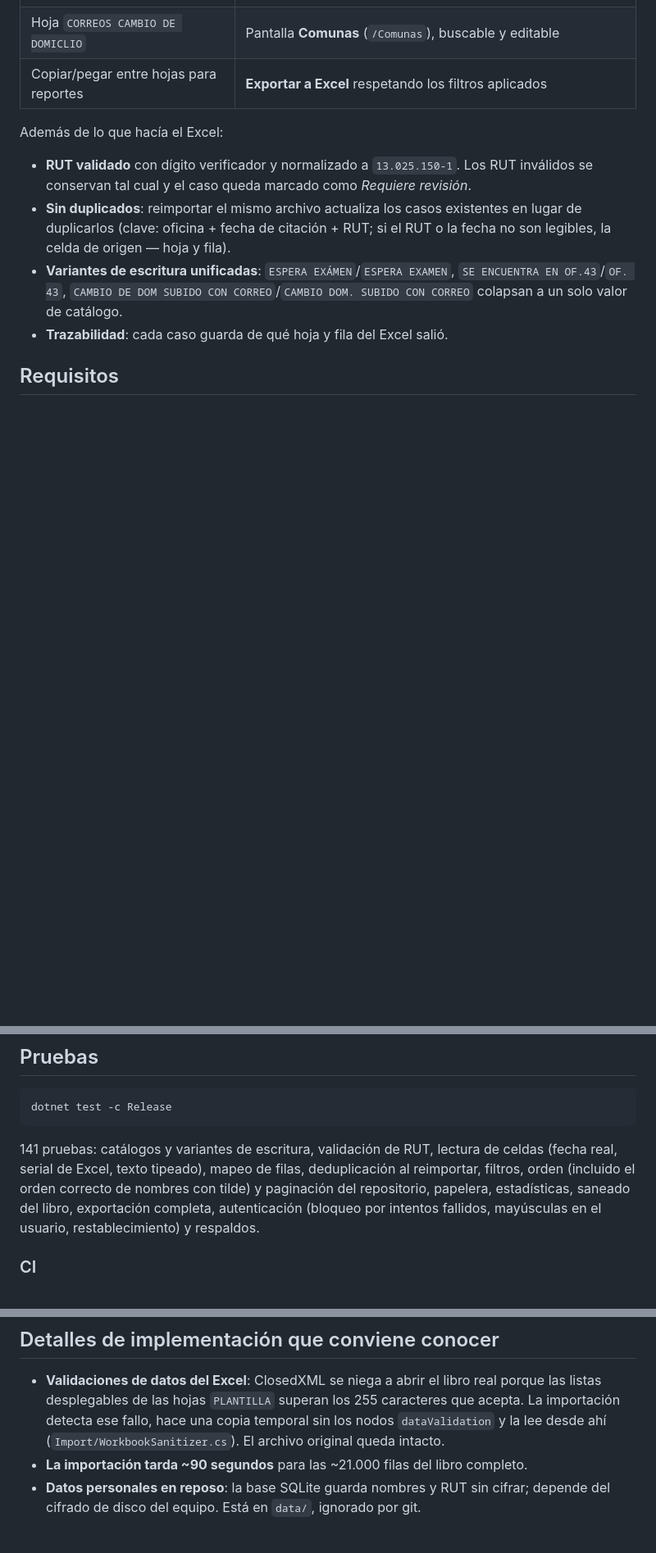
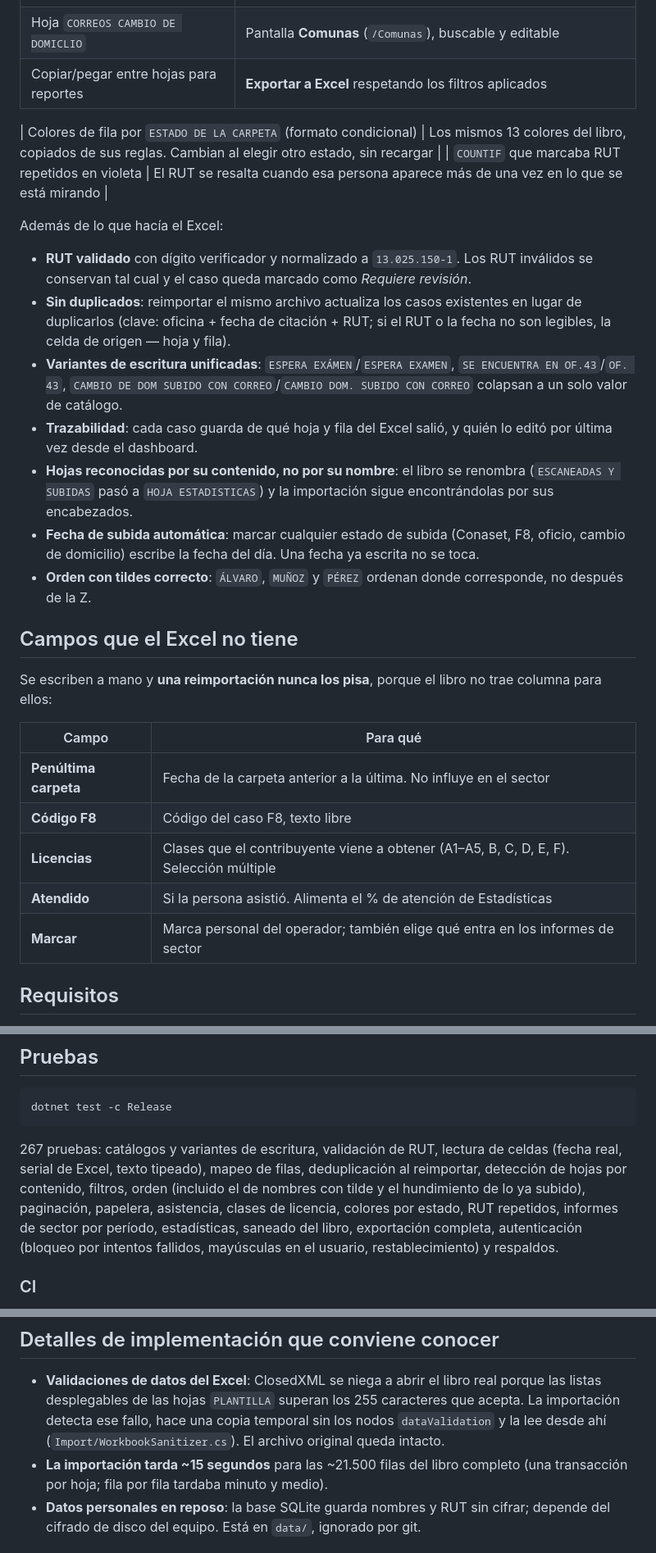
Before and after one commit to corsal2025/gestion-carpetas-licencias, a Markdown page: README.md, 3 parts joined by grey strips. Shown at 82% size. Rendered like a GitHub page; blank space fills up the shorter version.

Commit message:
docs: bring the README up to date with everything added

````diff
--- a/README.md
+++ b/README.md
@@ -19,6 +19,9 @@ nunca se modifica: solo se lee.
 | Hoja `CORREOS CAMBIO DE DOMICLIO` | Pantalla **Comunas** (`/Comunas`), buscable y editable |
 | Copiar/pegar entre hojas para reportes | **Exportar a Excel** respetando los filtros aplicados |
 
+| Colores de fila por `ESTADO DE LA CARPETA` (formato condicional) | Los mismos 13 colores del libro, copiados de sus reglas. Cambian al elegir otro estado, sin recargar |
+| `COUNTIF` que marcaba RUT repetidos en violeta | El RUT se resalta cuando esa persona aparece más de una vez en lo que se está mirando |
+
 Además de lo que hacía el Excel:
 
 - **RUT validado** con dígito verificador y normalizado a `13.025.150-1`. Los RUT inválidos se
@@ -29,7 +32,26 @@ Además de lo que hacía el Excel:
 - **Variantes de escritura unificadas**: `ESPERA EXÁMEN`/`ESPERA EXAMEN`,
   `SE ENCUENTRA EN OF.43`/`OF. 43`, `CAMBIO DE DOM SUBIDO CON CORREO`/`CAMBIO DOM. SUBIDO CON CORREO`
   colapsan a un solo valor de catálogo.
-- **Trazabilidad**: cada caso guarda de qué hoja y fila del Excel salió.
+- **Trazabilidad**: cada caso guarda de qué hoja y fila del Excel salió, y quién lo editó por última
+  vez desde el dashboard.
+- **Hojas reconocidas por su contenido, no por su nombre**: el libro se renombra (`ESCANEADAS Y
+  SUBIDAS` pasó a `HOJA ESTADISTICAS`) y la importación sigue encontrándolas por sus encabezados.
+- **Fecha de subida automática**: marcar cualquier estado de subida (Conaset, F8, oficio, cambio de
+  domicilio) escribe la fecha del día. Una fecha ya escrita no se toca.
+- **Orden con tildes correcto**: `ÁLVARO`, `MUÑOZ` y `PÉREZ` ordenan donde corresponde, no después
+  de la Z.
+
+## Campos que el Excel no tiene
+
+Se escriben a mano y **una reimportación nunca los pisa**, porque el libro no trae columna para ellos:
+
+| Campo | Para qué |
+| --- | --- |
+| **Penúltima carpeta** | Fecha de la carpeta anterior a la última. No influye en el sector |
+| **Código F8** | Código del caso F8, texto libre |
+| **Licencias** | Clases que el contribuyente viene a obtener (A1–A5, B, C, D, E, F). Selección múltiple |
+| **Atendido** | Si la persona asistió. Alimenta el % de atención de Estadísticas |
+| **Marcar** | Marca personal del operador; también elige qué entra en los informes de sector |
 
 ## Requisitos
 
@@ -129,11 +162,12 @@ migración fallida, **no** contra la falla del disco. Para eso hay que copiar `d
 dotnet test -c Release
 ```
 
-141 pruebas: catálogos y variantes de escritura, validación de RUT, lectura de celdas (fecha real,
-serial de Excel, texto tipeado), mapeo de filas, deduplicación al reimportar, filtros, orden
-(incluido el orden correcto de nombres con tilde) y paginación del repositorio, papelera,
-estadísticas, saneado del libro, exportación completa, autenticación (bloqueo por intentos
-fallidos, mayúsculas en el usuario, restablecimiento) y respaldos.
+267 pruebas: catálogos y variantes de escritura, validación de RUT, lectura de celdas (fecha real,
+serial de Excel, texto tipeado), mapeo de filas, deduplicación al reimportar, detección de hojas por
+contenido, filtros, orden (incluido el de nombres con tilde y el hundimiento de lo ya subido),
+paginación, papelera, asistencia, clases de licencia, colores por estado, RUT repetidos, informes de
+sector por período, estadísticas, saneado del libro, exportación completa, autenticación (bloqueo por
+intentos fallidos, mayúsculas en el usuario, restablecimiento) y respaldos.
 
 ### CI
 
@@ -175,7 +209,8 @@ segundo plano, se abre cuando el operador la necesita.
   desplegables de las hojas `PLANTILLA` superan los 255 caracteres que acepta. La importación
   detecta ese fallo, hace una copia temporal sin los nodos `dataValidation` y la lee desde ahí
   (`Import/WorkbookSanitizer.cs`). El archivo original queda intacto.
-- **La importación tarda ~90 segundos** para las ~21.000 filas del libro completo.
+- **La importación tarda ~15 segundos** para las ~21.500 filas del libro completo (una transacción
+  por hoja; fila por fila tardaba minuto y medio).
 - **Datos personales en reposo**: la base SQLite guarda nombres y RUT sin cifrar; depende del
   cifrado de disco del equipo. Está en `data/`, ignorado por git.
 
````
Also changed, not shown: other parts of README.md (+12 -1 lines).
